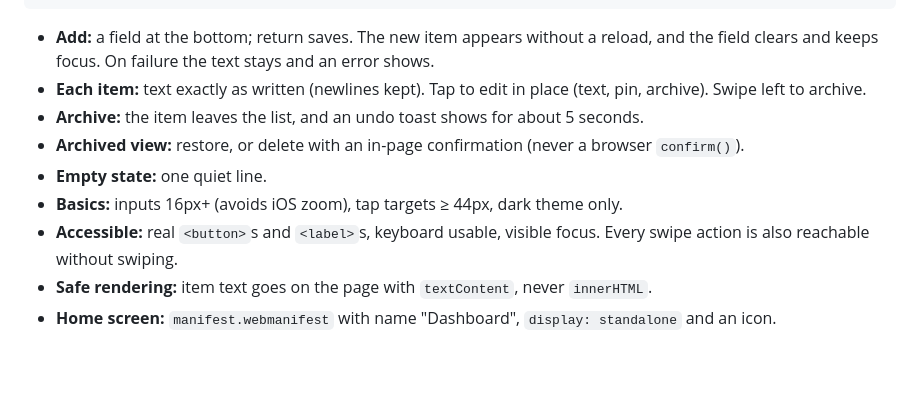
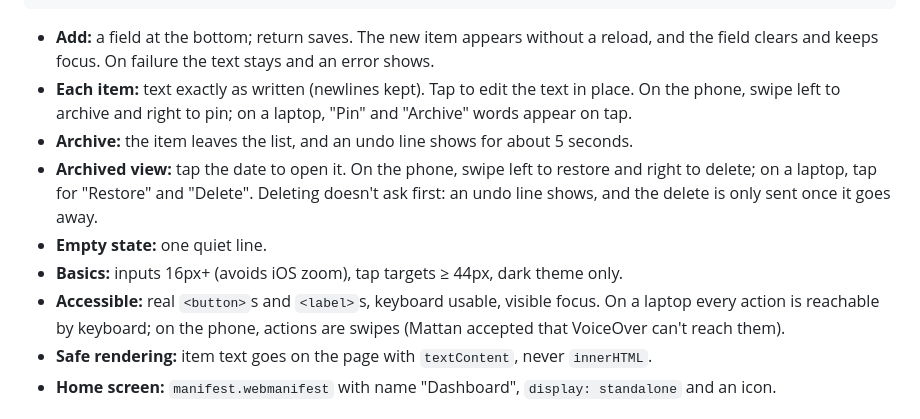
Before and after one commit to mattankama/dashboard, a Markdown page: spec/SPEC-web.md, the part around the change. Drawn GitHub-style; blank space fills up the shorter version.

````diff
--- a/spec/SPEC-web.md
+++ b/spec/SPEC-web.md
@@ -147,12 +147,12 @@ One screen, phone-first, also fine on a laptop. **Look and interaction follow `d
 ```
 
 - **Add:** a field at the bottom; return saves. The new item appears without a reload, and the field clears and keeps focus. On failure the text stays and an error shows.
-- **Each item:** text exactly as written (newlines kept). Tap to edit in place (text, pin, archive). Swipe left to archive.
-- **Archive:** the item leaves the list, and an undo toast shows for about 5 seconds.
-- **Archived view:** restore, or delete with an in-page confirmation (never a browser `confirm()`).
+- **Each item:** text exactly as written (newlines kept). Tap to edit the text in place. On the phone, swipe left to archive and right to pin; on a laptop, "Pin" and "Archive" words appear on tap.
+- **Archive:** the item leaves the list, and an undo line shows for about 5 seconds.
+- **Archived view:** tap the date to open it. On the phone, swipe left to restore and right to delete; on a laptop, tap for "Restore" and "Delete". Deleting doesn't ask first: an undo line shows, and the delete is only sent once it goes away.
 - **Empty state:** one quiet line.
 - **Basics:** inputs 16px+ (avoids iOS zoom), tap targets ≥ 44px, dark theme only.
-- **Accessible:** real `<button>`s and `<label>`s, keyboard usable, visible focus. Every swipe action is also reachable without swiping.
+- **Accessible:** real `<button>`s and `<label>`s, keyboard usable, visible focus. On a laptop every action is reachable by keyboard; on the phone, actions are swipes (Mattan accepted that VoiceOver can't reach them).
 - **Safe rendering:** item text goes on the page with `textContent`, never `innerHTML`.
 - **Home screen:** `manifest.webmanifest` with name "Dashboard", `display: standalone` and an icon.
 
````
Also changed, not shown: docs/UI.md (+5 -5 lines), tasks/todo.md (+10 -8 lines).
